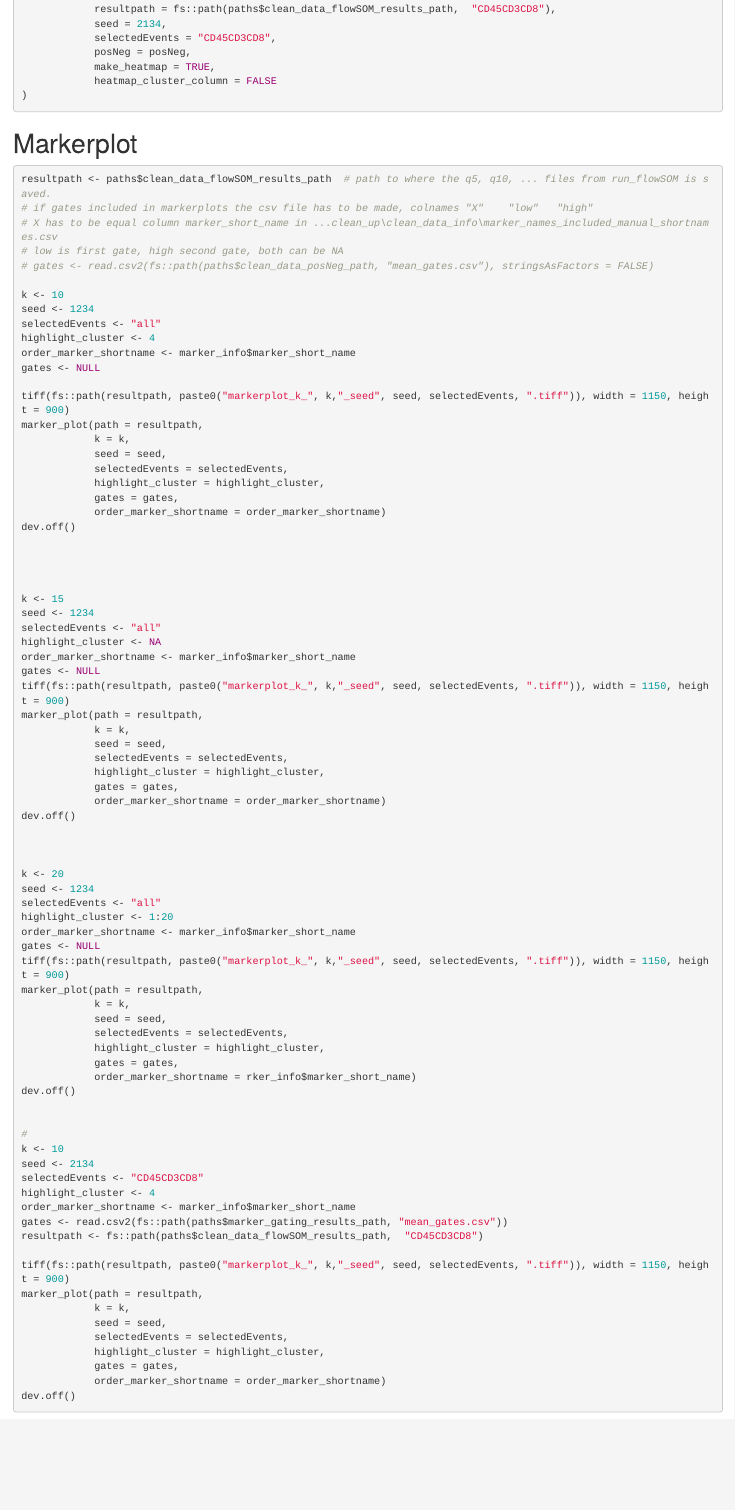
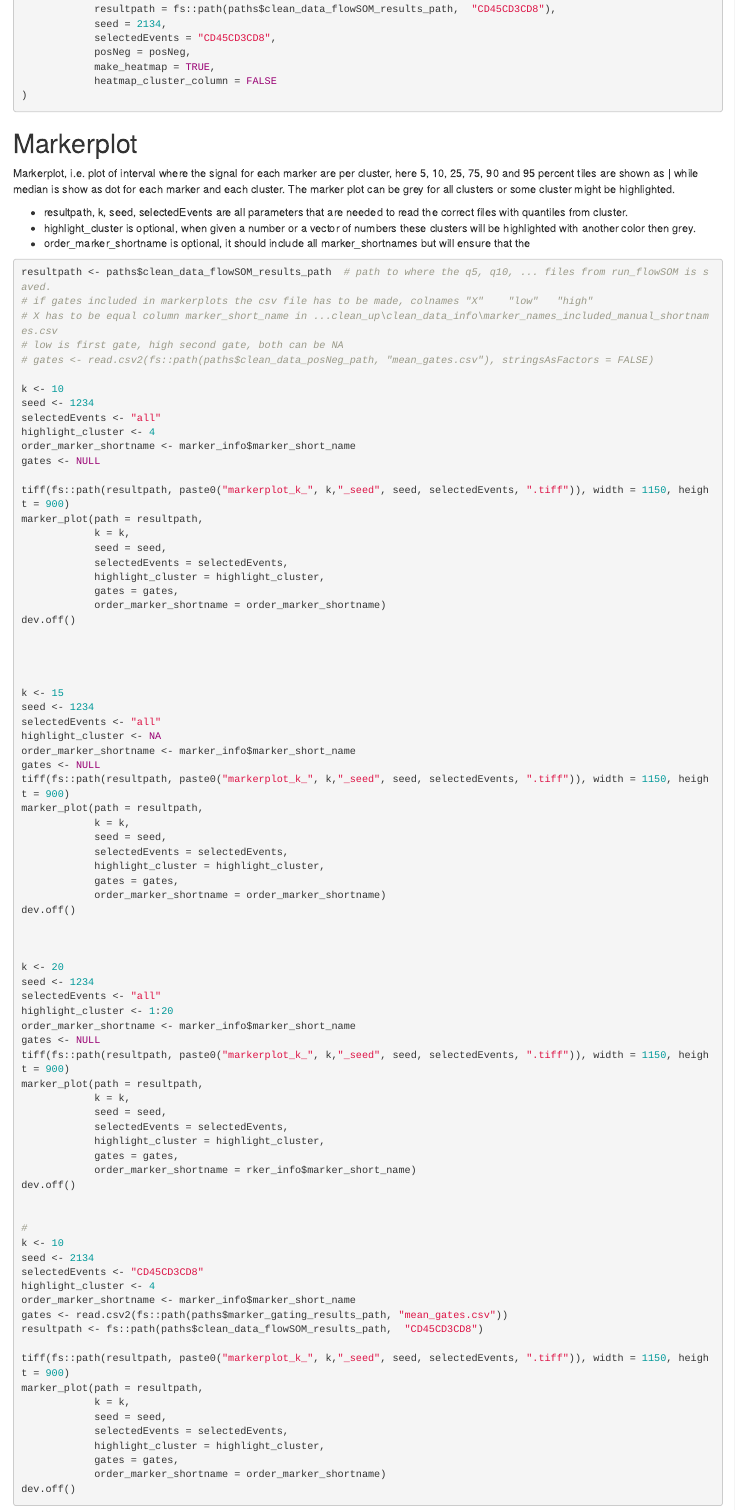
Before and after one commit to folkehelseinstituttet/cytof, an R Markdown document (Vignette run cytof analysis.Rmd): the page in a window 1100 px wide, from 4320 px down. Rendered offline with R 4.5, knitr and Pandoc, with nearby package versions; drawn as R Markdown's standard HTML page in place of the format the file asks for; some code elsewhere in the file could not run offline; common packages that the code uses without loading them are loaded.

Commit message:
a little bit more text.

````diff
--- a/Vignette run cytof analysis.Rmd
+++ b/Vignette run cytof analysis.Rmd
@@ -282,6 +282,12 @@ run_flowSOM(fcs_data = fcs_data,
 # Markerplot
 ###################
 
+Markerplot, i.e. plot of interval where the signal for each marker are per cluster, here 5, 10, 25, 75, 90 and 95 percent tiles are shown as | while median is show as dot for each marker and each cluster. The marker plot can be grey for all clusters or some cluster might be highlighted.
+
+ * resultpath, k, seed, selectedEvents are all parameters that are needed to read the correct files with quantiles from cluster.
+ * highlight_cluster is optional, when given a number or a vector of numbers these clusters will be highlighted with another color then grey.
+ * order_marker_shortname is optional, it should include all marker_shortnames but will ensure that the
+
 ```{r, eval = F}
 
 resultpath <- paths$clean_data_flowSOM_results_path  # path to where the q5, q10, ... files from run_flowSOM is saved.
````
Also changed, not shown: 1 other file.
